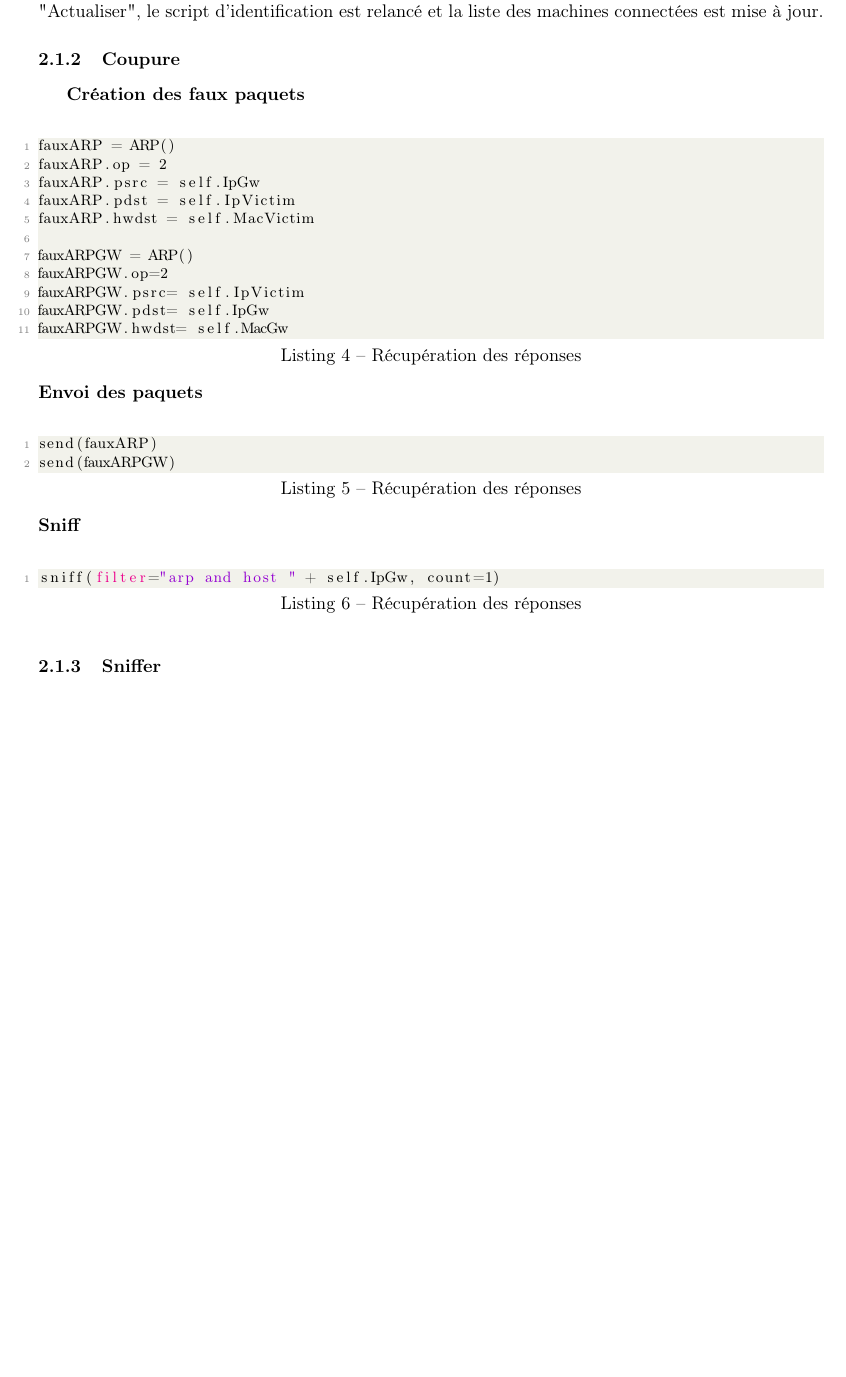
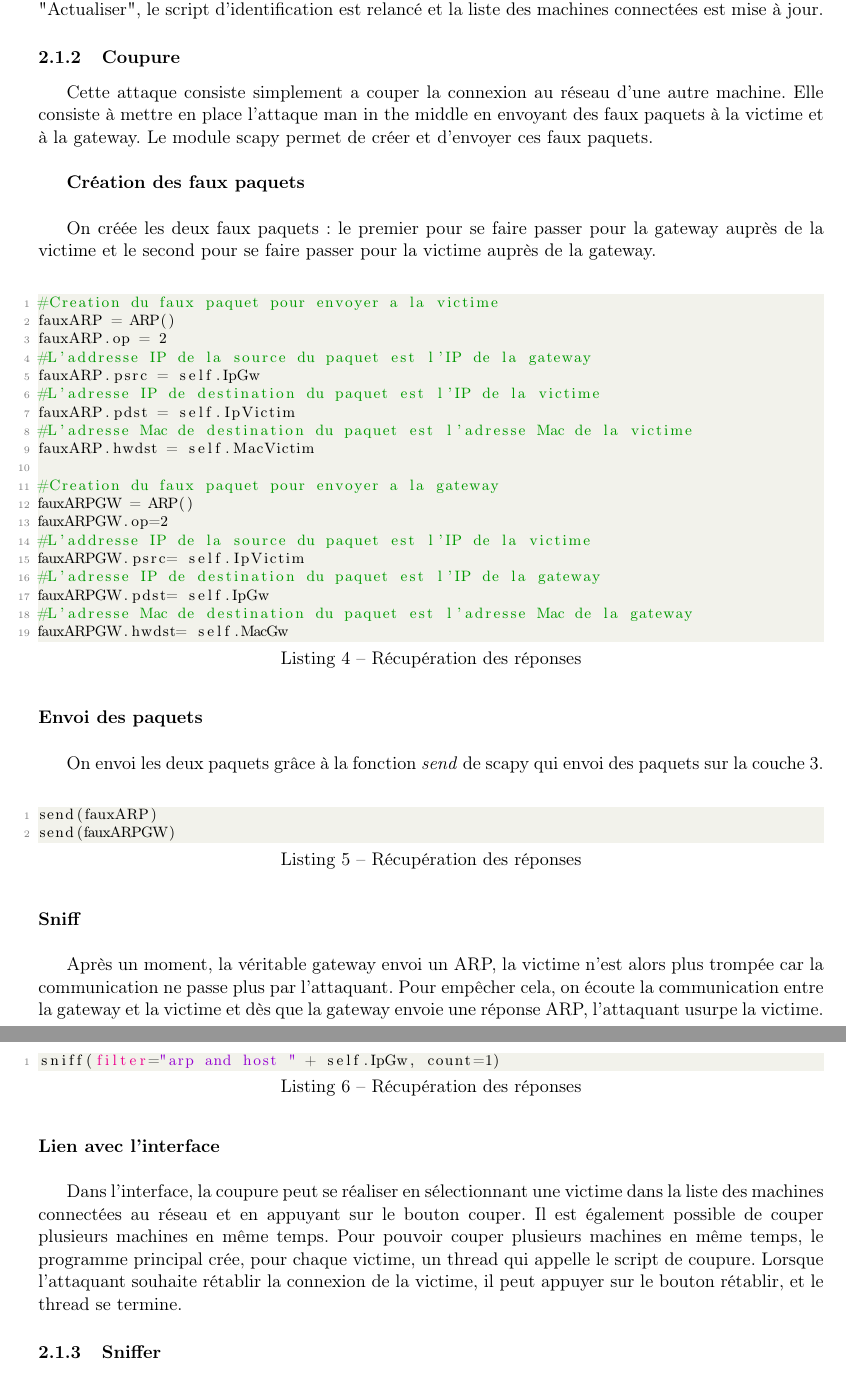
Before and after one commit to AmandineF/ProjetSC, a LaTeX document (Rapport/brulerie.tex): part of page 7 of 10 before the commit and two parts of pages 7 and 8 of 11 after it, the two joined at a grey line, cut so that both start at the same text, the shorter picture padded with empty space. Compiled offline with pdfLaTeX.

Commit message:
Rapport - couper

```diff
--- a/Rapport/brulerie.tex
+++ b/Rapport/brulerie.tex
@@ -112,14 +112,23 @@ Au niveau de l'interface, l'identification se lance automatique à l'appui sur l
 
 
 \subsubsection{Coupure}
+Cette attaque consiste simplement a couper la connexion au réseau d'une autre machine. Elle consiste à mettre en place l'attaque man in the middle en envoyant des faux paquets à la victime et à la gateway. Le module scapy permet de créer et d'envoyer ces faux paquets.~\\
 
 \textbf{Création des faux paquets}~\\
-\lstinputlisting[caption=Récupération des réponses]{./Codes/couper1.py}
+
+On créée les deux faux paquets : le premier pour se faire passer pour la gateway auprès de la victime et le second pour se faire passer pour la victime auprès de la gateway.~\\
+\lstinputlisting[caption=Récupération des réponses]{./Codes/couper1.py}~\\
 \textbf{Envoi des paquets}~\\
-\lstinputlisting[caption=Récupération des réponses]{./Codes/couper2.py}
+
+On envoi les deux paquets grâce à la fonction \textit{send} de scapy qui envoi des paquets sur la couche 3.~\\
+\lstinputlisting[caption=Récupération des réponses]{./Codes/couper2.py}~\\
 \textbf{Sniff}~\\
-\lstinputlisting[caption=Récupération des réponses]{./Codes/couper3.py}
 
+Après un moment, la véritable gateway envoi un ARP, la victime n'est alors plus trompée car la communication ne passe plus par l'attaquant. Pour empêcher cela, on écoute la communication entre la gateway et la victime et dès que la gateway envoie une réponse ARP, l'attaquant usurpe la victime.~\\
+\lstinputlisting[caption=Récupération des réponses]{./Codes/couper3.py}~\\
+\textbf{Lien avec l'interface}~\\
+
+Dans l'interface, la coupure peut se réaliser en sélectionnant une victime dans la liste des machines connectées au réseau et en appuyant sur le bouton couper. Il est également possible de couper plusieurs machines en même temps. Pour pouvoir couper plusieurs machines en même temps, le programme principal crée, pour chaque victime, un thread qui appelle le script de coupure. Lorsque l'attaquant souhaite rétablir la connexion de la victime, il peut appuyer sur le bouton rétablir, et le thread se termine.
 
 \subsubsection{Sniffer}
 
```
Also changed, not shown: Rapport/Codes/couper1.py (+8 -0 lines), Rapport/brulerie.pdf, 5 other files.
